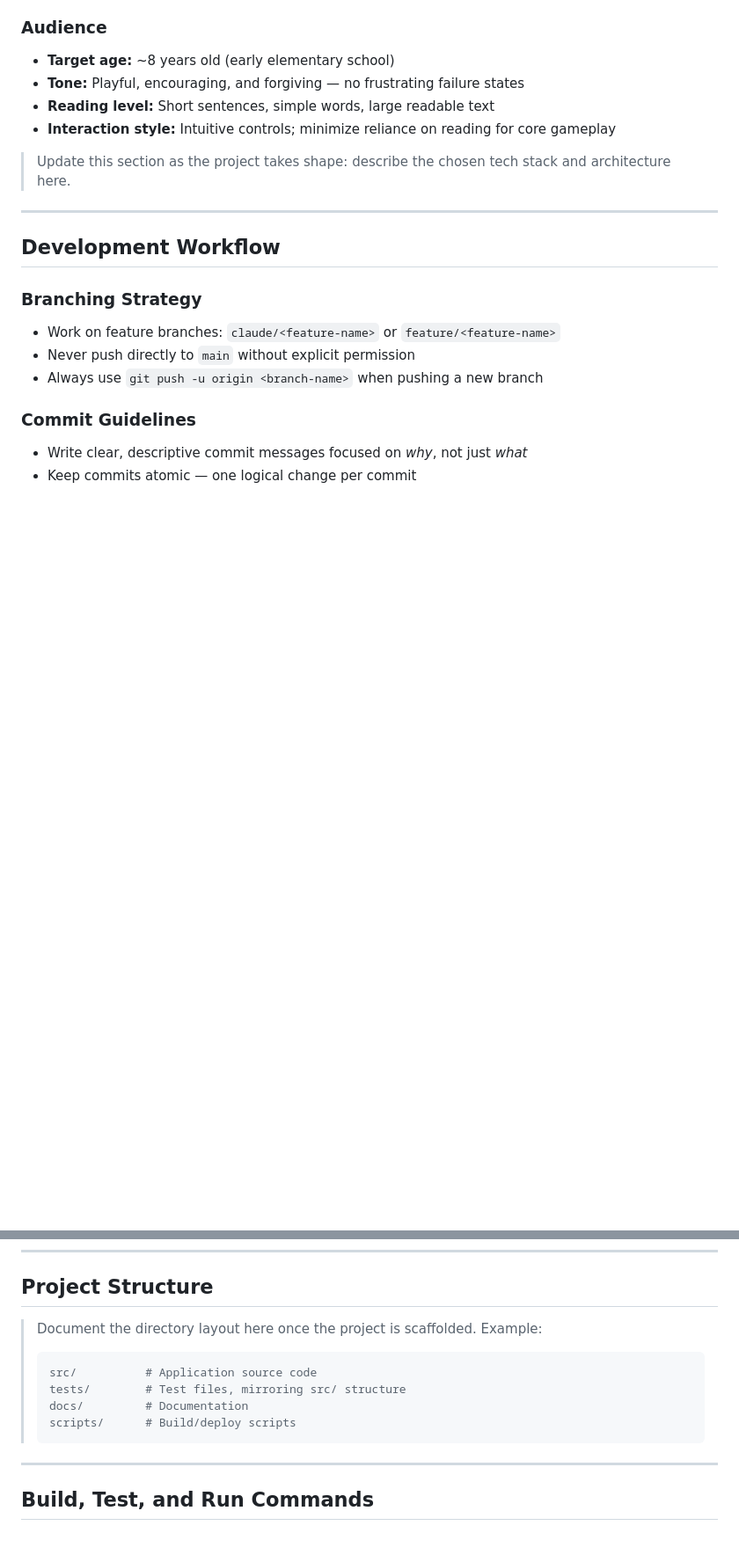
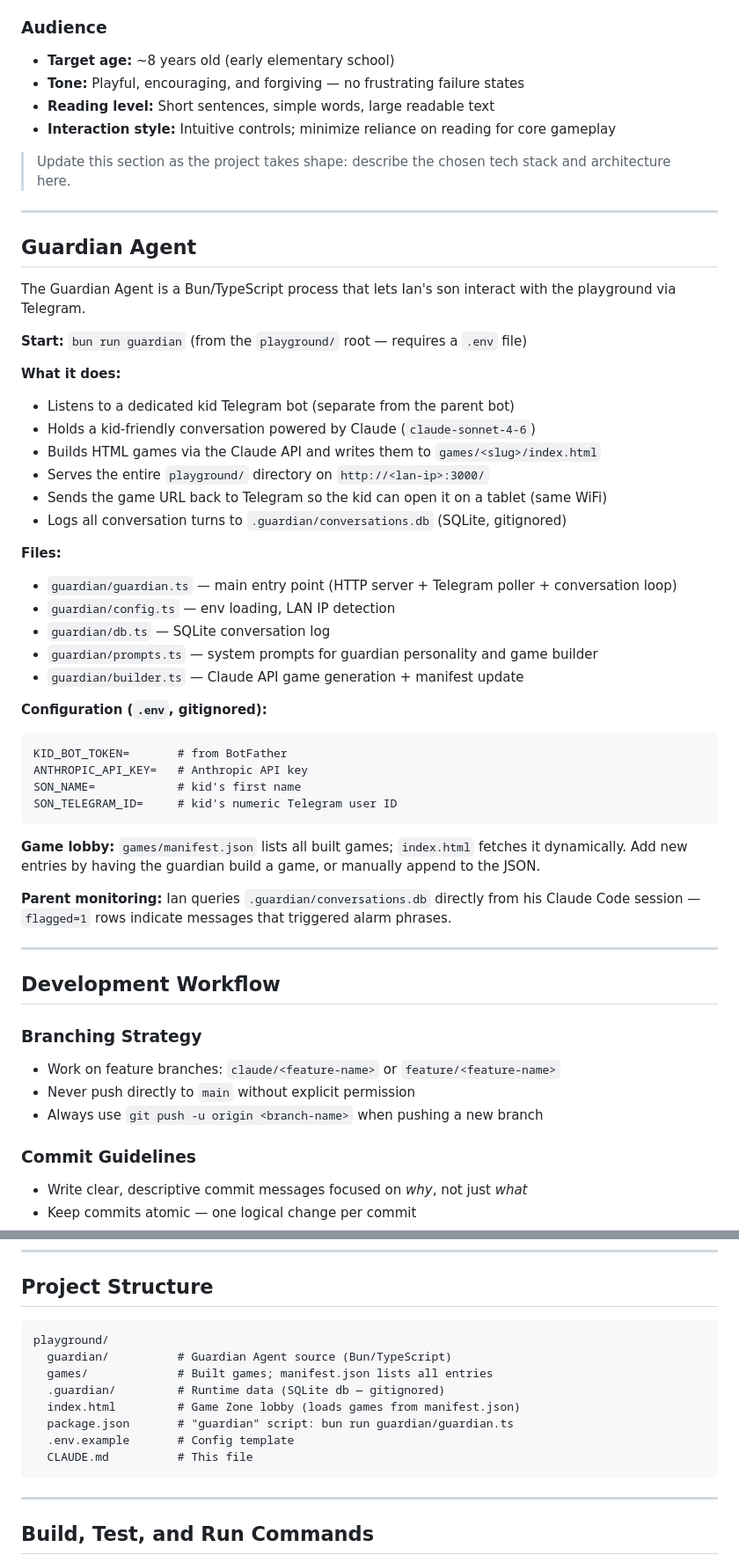
Before and after one commit to ianlin0126/playground, a Markdown page: CLAUDE.md, 2 parts joined by grey strips. Shown at 88% size. Rendered like a GitHub page; blank space fills up the shorter version.

Commit message:
Update CLAUDE.md with guardian architecture and project structure
Co-Authored-By: Claude Sonnet 4.6 <noreply@anthropic.com>

````diff
--- a/CLAUDE.md
+++ b/CLAUDE.md
@@ -16,6 +16,41 @@ This file provides guidance for AI assistants (Claude and others) working with t
 - **Interaction style:** Intuitive controls; minimize reliance on reading for core gameplay
 
 > Update this section as the project takes shape: describe the chosen tech stack and architecture here.
+
+---
+
+## Guardian Agent
+
+The Guardian Agent is a Bun/TypeScript process that lets Ian's son interact with the playground via Telegram.
+
+**Start:** `bun run guardian` (from the `playground/` root — requires a `.env` file)
+
+**What it does:**
+- Listens to a dedicated kid Telegram bot (separate from the parent bot)
+- Holds a kid-friendly conversation powered by Claude (`claude-sonnet-4-6`)
+- Builds HTML games via the Claude API and writes them to `games/<slug>/index.html`
+- Serves the entire `playground/` directory on `http://<lan-ip>:3000/`
+- Sends the game URL back to Telegram so the kid can open it on a tablet (same WiFi)
+- Logs all conversation turns to `.guardian/conversations.db` (SQLite, gitignored)
+
+**Files:**
+- `guardian/guardian.ts` — main entry point (HTTP server + Telegram poller + conversation loop)
+- `guardian/config.ts` — env loading, LAN IP detection
+- `guardian/db.ts` — SQLite conversation log
+- `guardian/prompts.ts` — system prompts for guardian personality and game builder
+- `guardian/builder.ts` — Claude API game generation + manifest update
+
+**Configuration (`.env`, gitignored):**
+```
+KID_BOT_TOKEN=       # from BotFather
+ANTHROPIC_API_KEY=   # Anthropic API key
+SON_NAME=            # kid's first name
+SON_TELEGRAM_ID=     # kid's numeric Telegram user ID
+```
+
+**Game lobby:** `games/manifest.json` lists all built games; `index.html` fetches it dynamically. Add new entries by having the guardian build a game, or manually append to the JSON.
+
+**Parent monitoring:** Ian queries `.guardian/conversations.db` directly from his Claude Code session — `flagged=1` rows indicate messages that triggered alarm phrases.
 
 ---
 
@@ -59,13 +94,16 @@ This file provides guidance for AI assistants (Claude and others) working with t
 
 ## Project Structure
 
-> Document the directory layout here once the project is scaffolded. Example:
-> ```
-> src/          # Application source code
-> tests/        # Test files, mirroring src/ structure
-> docs/         # Documentation
-> scripts/      # Build/deploy scripts
-> ```
+```
+playground/
+  guardian/          # Guardian Agent source (Bun/TypeScript)
+  games/             # Built games; manifest.json lists all entries
+  .guardian/         # Runtime data (SQLite db — gitignored)
+  index.html         # Game Zone lobby (loads games from manifest.json)
+  package.json       # "guardian" script: bun run guardian/guardian.ts
+  .env.example       # Config template
+  CLAUDE.md          # This file
+```
 
 ---
 
````
